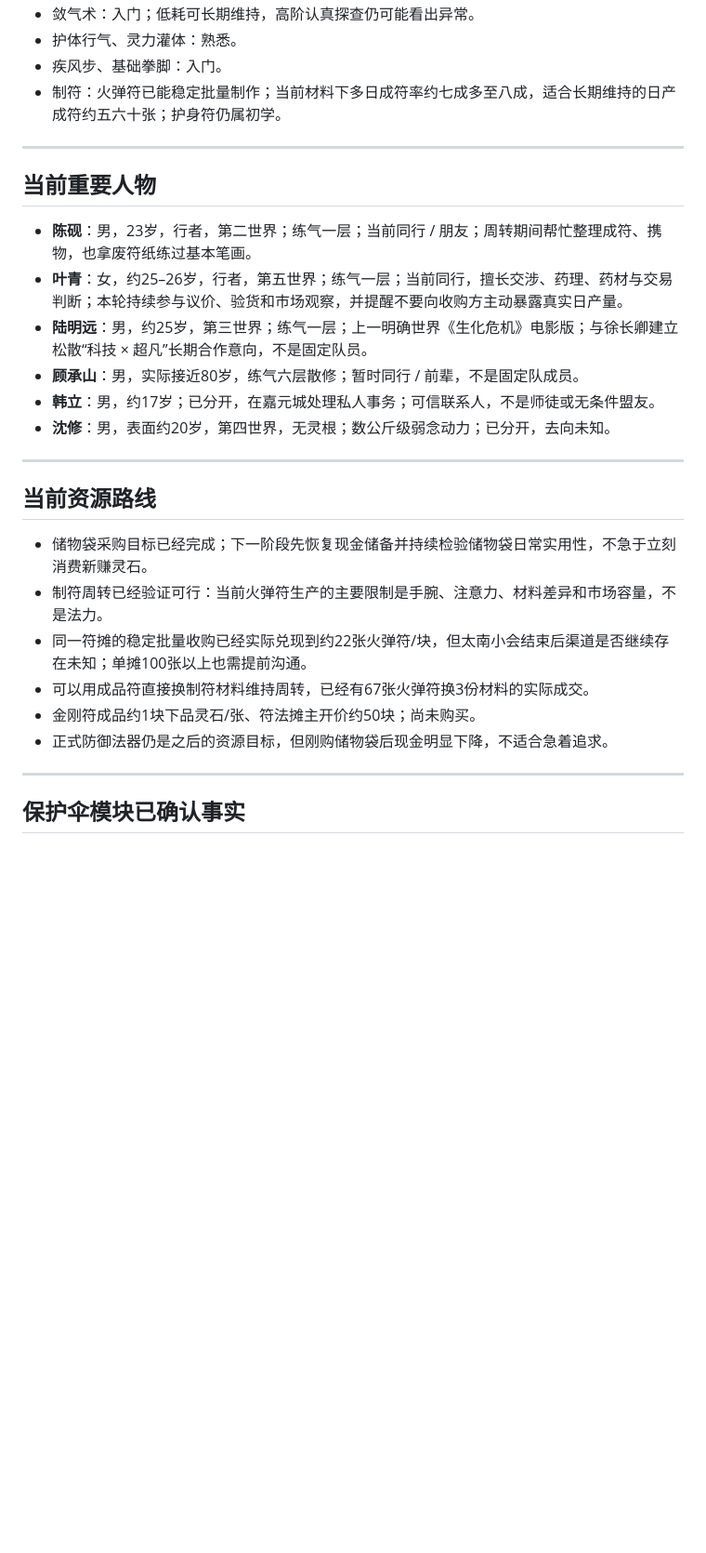
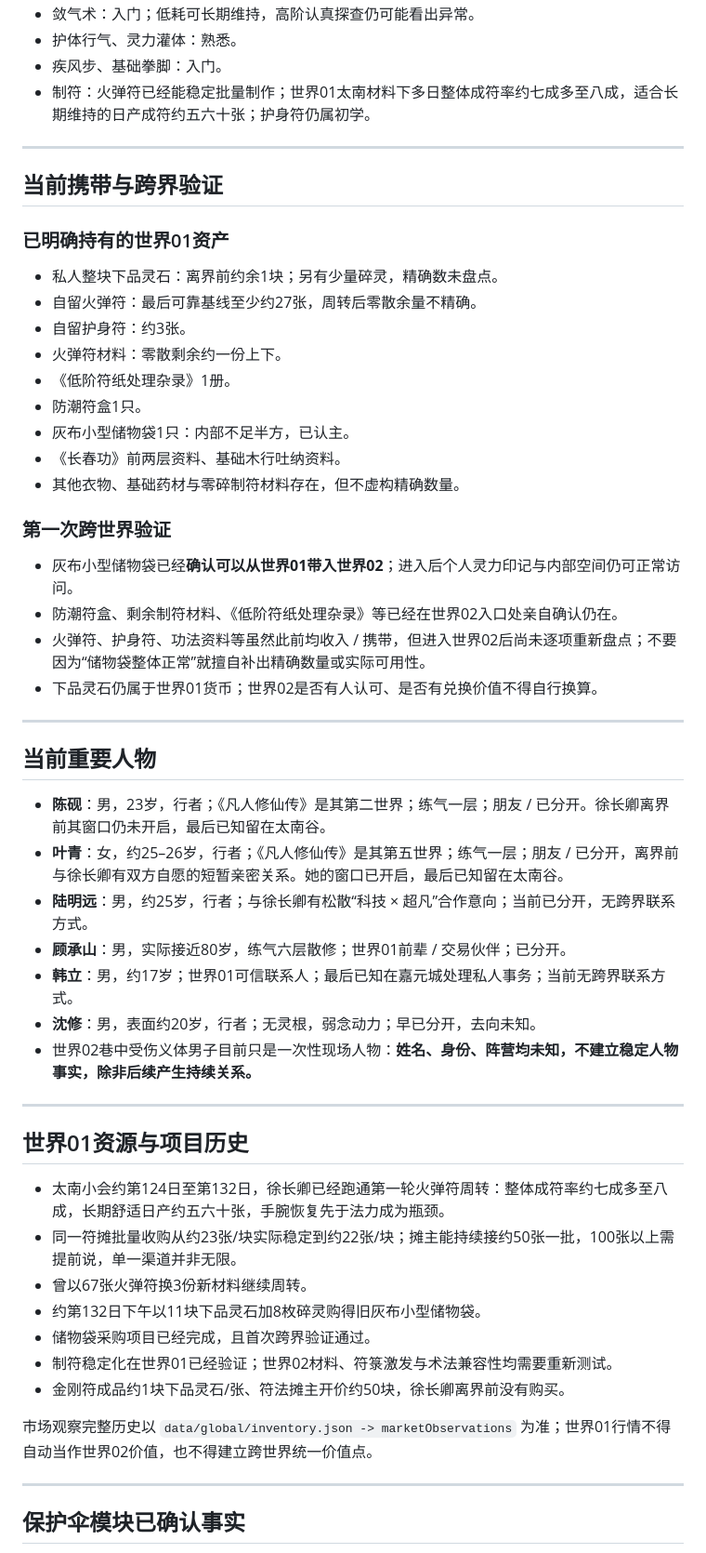
Before and after one commit to Jah1114/jieyu-archive, a Markdown page: archive/CONTINUITY.md, the part around one of its changes. Shown at 93% size. Rendered like a GitHub page; blank space fills up the shorter version.

Commit message:
Advance continuity into world 02

```diff
--- a/archive/CONTINUITY.md
+++ b/archive/CONTINUITY.md
@@ -170,29 +123,56 @@
 - 敛气术：入门；低耗可长期维持，高阶认真探查仍可能看出异常。
 - 护体行气、灵力灌体：熟悉。
 - 疾风步、基础拳脚：入门。
-- 制符：火弹符已能稳定批量制作；当前材料下多日成符率约七成多至八成，适合长期维持的日产成符约五六十张；护身符仍属初学。
+- 制符：火弹符已经能稳定批量制作；世界01太南材料下多日整体成符率约七成多至八成，适合长期维持的日产成符约五六十张；护身符仍属初学。
+
+---
+
+## 当前携带与跨界验证
+
+### 已明确持有的世界01资产
+
+- 私人整块下品灵石：离界前约余1块；另有少量碎灵，精确数未盘点。
+- 自留火弹符：最后可靠基线至少约27张，周转后零散余量不精确。
+- 自留护身符：约3张。
+- 火弹符材料：零散剩余约一份上下。
+- 《低阶符纸处理杂录》1册。
+- 防潮符盒1只。
+- 灰布小型储物袋1只：内部不足半方，已认主。
+- 《长春功》前两层资料、基础木行吐纳资料。
+- 其他衣物、基础药材与零碎制符材料存在，但不虚构精确数量。
+
+### 第一次跨世界验证
+
+- 灰布小型储物袋已经**确认可以从世界01带入世界02**；进入后个人灵力印记与内部空间仍可正常访问。
+- 防潮符盒、剩余制符材料、《低阶符纸处理杂录》等已经在世界02入口处亲自确认仍在。
+- 火弹符、护身符、功法资料等虽然此前均收入 / 携带，但进入世界02后尚未逐项重新盘点；不要因为“储物袋整体正常”就擅自补出精确数量或实际可用性。
+- 下品灵石仍属于世界01货币；世界02是否有人认可、是否有兑换价值不得自行换算。
 
 ---
 
 ## 当前重要人物
 
-- **陈砚**：男，23岁，行者，第二世界；练气一层；当前同行 / 朋友；周转期间帮忙整理成符、携物，也拿废符纸练过基本笔画。
-- **叶青**：女，约25–26岁，行者，第五世界；练气一层；当前同行，擅长交涉、药理、药材与交易判断；本轮持续参与议价、验货和市场观察，并提醒不要向收购方主动暴露真实日产量。
-- **陆明远**：男，约25岁，第三世界；练气一层；上一明确世界《生化危机》电影版；与徐长卿建立松散“科技 × 超凡”长期合作意向，不是固定队员。
-- **顾承山**：男，实际接近80岁，练气六层散修；暂时同行 / 前辈，不是固定队成员。
-- **韩立**：男，约17岁；已分开，在嘉元城处理私人事务；可信联系人，不是师徒或无条件盟友。
-- **沈修**：男，表面约20岁，第四世界，无灵根；数公斤级弱念动力；已分开，去向未知。
+- **陈砚**：男，23岁，行者；《凡人修仙传》是其第二世界；练气一层；朋友 / 已分开。徐长卿离界前其窗口仍未开启，最后已知留在太南谷。
+- **叶青**：女，约25–26岁，行者；《凡人修仙传》是其第五世界；练气一层；朋友 / 已分开，离界前与徐长卿有双方自愿的短暂亲密关系。她的窗口已开启，最后已知留在太南谷。
+- **陆明远**：男，约25岁，行者；与徐长卿有松散“科技 × 超凡”合作意向；当前已分开，无跨界联系方式。
+- **顾承山**：男，实际接近80岁，练气六层散修；世界01前辈 / 交易伙伴；已分开。
+- **韩立**：男，约17岁；世界01可信联系人；最后已知在嘉元城处理私人事务；当前无跨界联系方式。
+- **沈修**：男，表面约20岁，行者；无灵根，弱念动力；早已分开，去向未知。
+- 世界02巷中受伤义体男子目前只是一次性现场人物：**姓名、身份、阵营均未知，不建立稳定人物事实，除非后续产生持续关系。**
 
 ---
 
-## 当前资源路线
+## 世界01资源与项目历史
 
-- 储物袋采购目标已经完成；下一阶段先恢复现金储备并持续检验储物袋日常实用性，不急于立刻消费新赚灵石。
-- 制符周转已经验证可行：当前火弹符生产的主要限制是手腕、注意力、材料差异和市场容量，不是法力。
-- 同一符摊的稳定批量收购已经实际兑现到约22张火弹符/块，但太南小会结束后渠道是否继续存在未知；单摊100张以上也需提前沟通。
-- 可以用成品符直接换制符材料维持周转，已经有67张火弹符换3份材料的实际成交。
-- 金刚符成品约1块下品灵石/张、符法摊主开价约50块；尚未购买。
-- 正式防御法器仍是之后的资源目标，但刚购储物袋后现金明显下降，不适合急着追求。
+- 太南小会约第124日至第132日，徐长卿已经跑通第一轮火弹符周转：整体成符率约七成多至八成，长期舒适日产约五六十张，手腕恢复先于法力成为瓶颈。
+- 同一符摊批量收购从约23张/块实际稳定到约22张/块；摊主能持续接约50张一批，100张以上需提前说，单一渠道并非无限。
+- 曾以67张火弹符换3份新材料继续周转。
+- 约第132日下午以11块下品灵石加8枚碎灵购得旧灰布小型储物袋。
+- 储物袋采购项目已经完成，且首次跨界验证通过。
+- 制符稳定化在世界01已经验证；世界02材料、符箓激发与术法兼容性均需要重新测试。
+- 金刚符成品约1块下品灵石/张、符法摊主开价约50块，徐长卿离界前没有购买。
+
+市场观察完整历史以 `data/global/inventory.json -> marketObservations` 为准；世界01行情不得自动当作世界02价值，也不得建立跨世界统一价值点。
 
 ---
 
```
Also changed, not shown: other parts of archive/CONTINUITY.md (+64 -123 lines).
